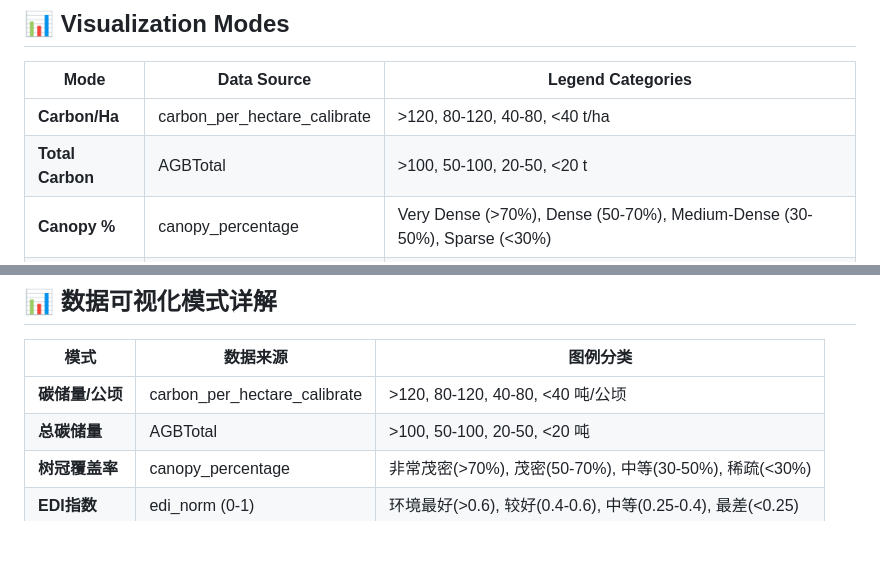
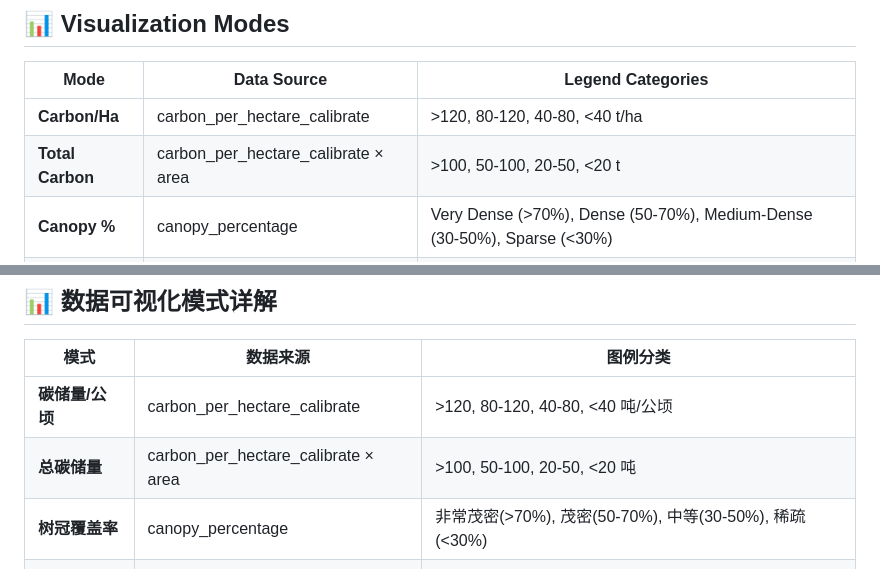
Before and after one commit to langxiao323-lab/deploy-web, a Markdown page: README.md, 2 parts joined by grey strips. Drawn GitHub-style; blank space fills up the shorter version.

Commit message:
Update Total Carbon calculation in README

```diff
--- a/README.md
+++ b/README.md
@@ -167,7 +167,7 @@ http://localhost:55429
 | Mode | Data Source | Legend Categories |
 |------|-------------|-------------------|
 | **Carbon/Ha** | carbon_per_hectare_calibrate | >120, 80-120, 40-80, <40 t/ha |
-| **Total Carbon** | AGBTotal | >100, 50-100, 20-50, <20 t |
+| **Total Carbon** | carbon_per_hectare_calibrate × area | >100, 50-100, 20-50, <20 t |
 | **Canopy %** | canopy_percentage | Very Dense (>70%), Dense (50-70%), Medium-Dense (30-50%), Sparse (<30%) |
 | **EDI** | edi_norm (0-1) | Least Deprived (>0.6), Low (0.4-0.6), Med (0.25-0.4), Most Deprived (<0.25) |
 | **NDVI** | ndvi_mean | High (>0.4), Med-High (0.3-0.4), Medium (0.2-0.3), Low (<0.2) |
@@ -591,7 +591,7 @@ http://localhost:55429
 | 模式 | 数据来源 | 图例分类 |
 |------|----------|----------|
 | **碳储量/公顷** | carbon_per_hectare_calibrate | >120, 80-120, 40-80, <40 吨/公顷 |
-| **总碳储量** | AGBTotal | >100, 50-100, 20-50, <20 吨 |
+| **总碳储量** | carbon_per_hectare_calibrate × area | >100, 50-100, 20-50, <20 吨 |
 | **树冠覆盖率** | canopy_percentage | 非常茂密(>70%), 茂密(50-70%), 中等(30-50%), 稀疏(<30%) |
 | **EDI指数** | edi_norm (0-1) | 环境最好(>0.6), 较好(0.4-0.6), 中等(0.25-0.4), 最差(<0.25) |
 | **NDVI指数** | ndvi_mean | 高(>0.4), 中高(0.3-0.4), 中等(0.2-0.3), 低(<0.2) |
```
